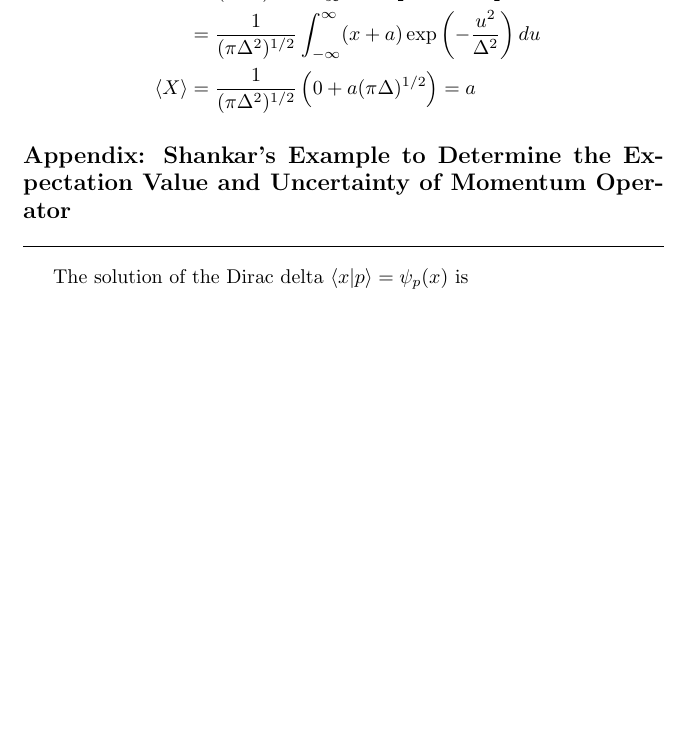
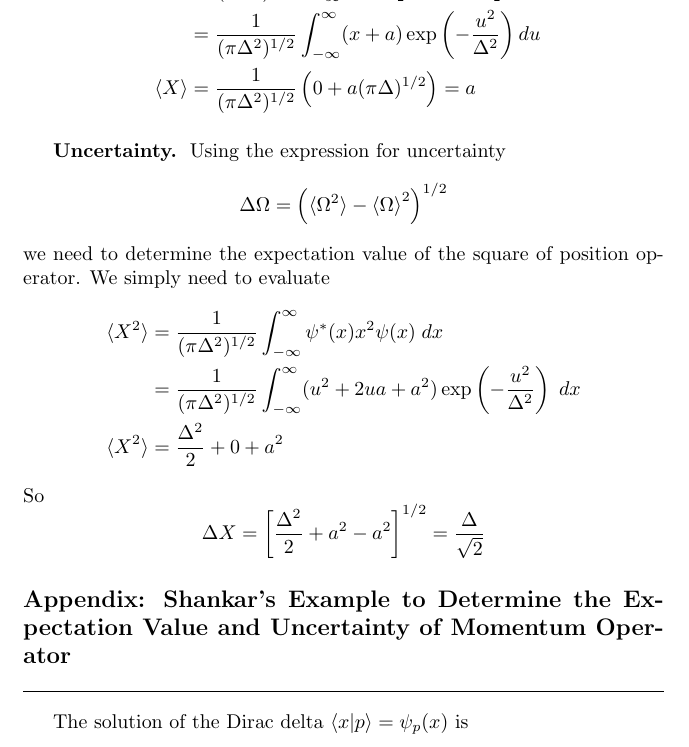
Before and after one commit to JohanesFaustus/QuantumMechanics, a LaTeX thesis (Main.tex, which reads Chapter/QM/Postulate/PosAppend.tex): part of page 85 of 101 before the commit and part of page 85 of 102 after it, cut so that both start at the same text, the shorter picture padded with empty space. Compiled offline with pdfLaTeX.

Commit message:
moved the uncertainty of X

```diff
--- a/Chapter/QM/Postulate/PosAppend.tex
+++ b/Chapter/QM/Postulate/PosAppend.tex
@@ -556,6 +556,23 @@ The definition of expectation value give
     \braket{X}&=\frac{1 }{(\pi\Delta^2)^{1/2}} \left( 0+a (\pi\Delta)^{1/2} \right) =a
 \end{align*}
 
+\subsubsection{Uncertainty.}
+Using the expression for uncertainty
+\begin{equation*}
+    \Delta\Omega=\left( \braket{\Omega^2}-\braket{\Omega}^2 \right) ^{1/2}
+\end{equation*}
+we need to determine the expectation value of the square of position operator.
+We simply need to evaluate
+\begin{align*}
+    \braket{X^2}&= \frac{1 }{(\pi\Delta^2)^{1/2}} \int_{-\infty}^{\infty} \psi ^*(x)x^2\psi(x)\;dx  \\
+    &= \frac{1 }{(\pi\Delta^2)^{1/2}}\int_{-\infty}^{\infty} (u^2+2ua+a^2)\exp \left( -\frac{u ^2}{\Delta^2} \right)\;dx\\
+    \braket{X^2}&= \frac{\Delta^2 }{2}+0+a^2
+\end{align*}
+So
+\begin{equation*}
+    \Delta X=\left[ \frac{\Delta^2}{2}+a^{2}-a^{2} \right]^{1/2}=\frac{\Delta}{\sqrt{2}}
+\end{equation*}
+
 \subsection{Appendix: Shankar's Example to Determine the Expectation Value and Uncertainty of Momentum Operator}
 The solution of the Dirac delta $\braket{x|p}=\psi_p(x)$ is
 \begin{equation*}
```
